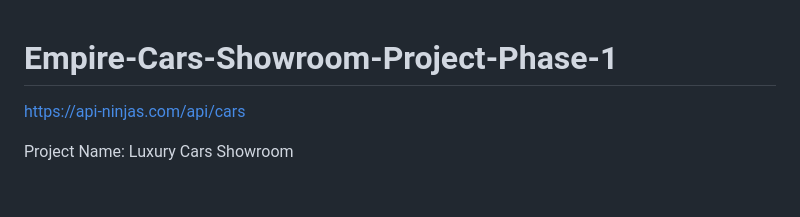
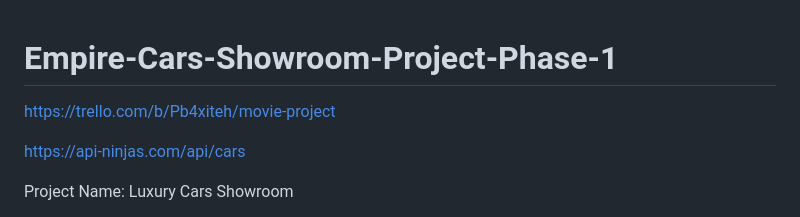
Before and after one commit to Elly-James/Empire-Cars-Showroom-Project-Phase-1, a Markdown page: README.md, the part around the change. GitHub-like rendering; blank space fills up the shorter version.

```diff
--- a/README.md
+++ b/README.md
@@ -1,6 +1,6 @@
 # Empire-Cars-Showroom-Project-Phase-1
 
-
+https://trello.com/b/Pb4xiteh/movie-project
 
 
 https://api-ninjas.com/api/cars
```
